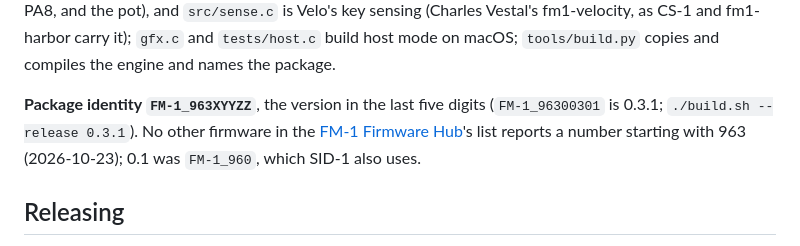
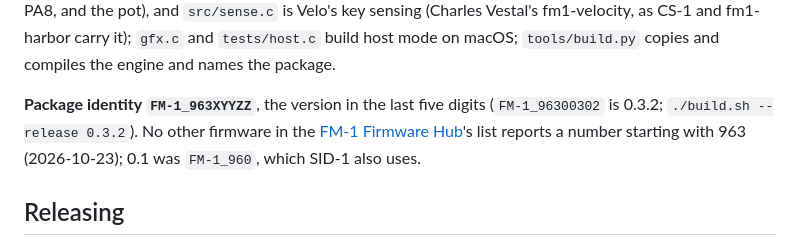
Before and after one commit to joakimeriksson/scintilla-fm1, a Markdown page: firmware/README.md, the part around one of its changes. GitHub-like rendering.

Commit message:
Release 0.3.2: the filter's cutoff ceiling (no hard hit at a note's start)
Co-Authored-By: Claude Fable 5.2 <noreply@anthropic.com>

```diff
--- a/firmware/README.md
+++ b/firmware/README.md
@@ -99,8 +99,8 @@ as fm1-harbor does) and reads the MASTER pot from the key scan while it senses t
 is Velo's key sensing (Charles Vestal's fm1-velocity, as CS-1 and fm1-harbor carry it); `gfx.c` and `tests/host.c`
 build host mode on macOS; `tools/build.py` copies and compiles the engine and names the package.
 
-**Package identity `FM-1_963XYYZZ`**, the version in the last five digits (`FM-1_96300301` is 0.3.1;
-`./build.sh --release 0.3.1`). No other firmware in the [FM-1 Firmware Hub](https://thefirmwarehub.com)'s list
+**Package identity `FM-1_963XYYZZ`**, the version in the last five digits (`FM-1_96300302` is 0.3.2;
+`./build.sh --release 0.3.2`). No other firmware in the [FM-1 Firmware Hub](https://thefirmwarehub.com)'s list
 reports a number starting with 963 (2026-10-23); 0.1 was `FM-1_960`, which SID-1 also uses.
 
 ## Releasing
```
Also changed, not shown: other parts of firmware/README.md (+1 -1 lines), CHANGELOG.md (+3 -1 lines), README.md (+3 -3 lines).
